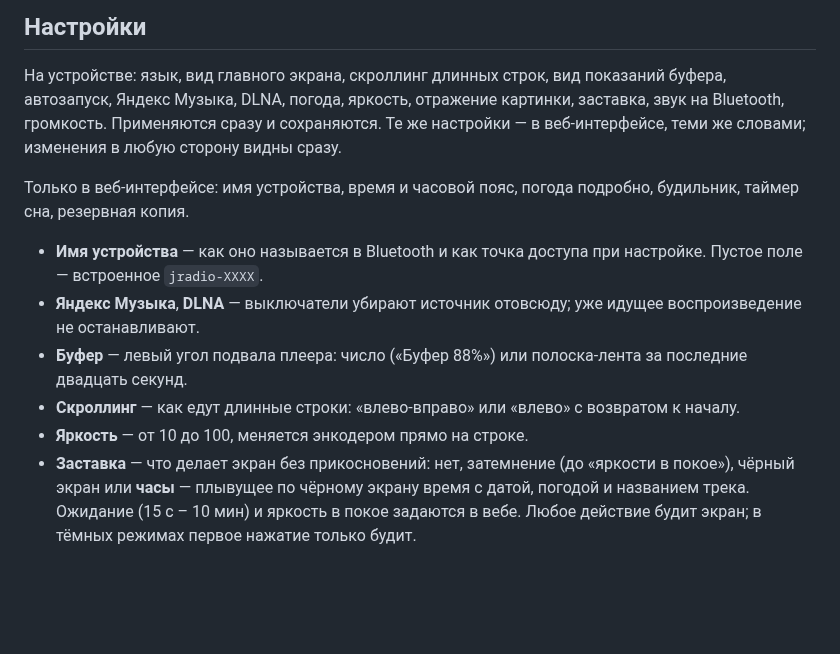
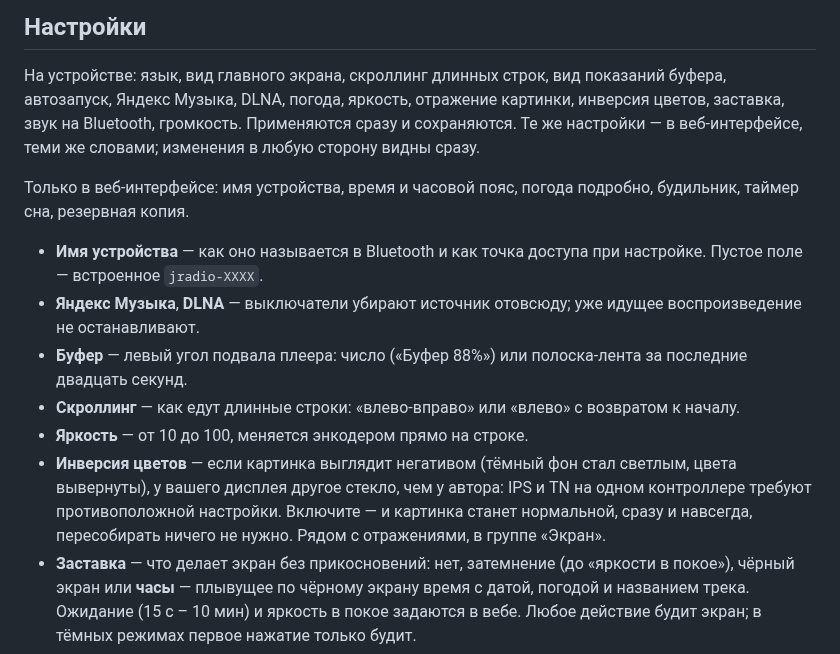
Before and after one commit to jmper-ha/jradio, a Markdown page: doc/usage.md, the part around the change. Drawn GitHub-style; blank space fills up the shorter version.

```diff
--- a/doc/usage.md
+++ b/doc/usage.md
@@ -226,8 +226,8 @@ Bluetooth» есть только когда модуль отвечает; та
 
 На устройстве: язык, вид главного экрана, скроллинг длинных строк, вид
 показаний буфера, автозапуск, Яндекс Музыка, DLNA, погода, яркость, отражение
-картинки, заставка, звук на Bluetooth, громкость. Применяются сразу и
-сохраняются. Те же настройки — в веб-интерфейсе, теми же словами; изменения
+картинки, инверсия цветов, заставка, звук на Bluetooth, громкость. Применяются
+сразу и сохраняются. Те же настройки — в веб-интерфейсе, теми же словами; изменения
 в любую сторону видны сразу.
 
 Только в веб-интерфейсе: имя устройства, время и часовой пояс, погода
@@ -242,6 +242,11 @@ Bluetooth» есть только когда модуль отвечает; та
 - **Скроллинг** — как едут длинные строки: «влево-вправо» или «влево» с
   возвратом к началу.
 - **Яркость** — от 10 до 100, меняется энкодером прямо на строке.
+- **Инверсия цветов** — если картинка выглядит негативом (тёмный фон стал
+  светлым, цвета вывернуты), у вашего дисплея другое стекло, чем у автора:
+  IPS и TN на одном контроллере требуют противоположной настройки. Включите —
+  и картинка станет нормальной, сразу и навсегда, пересобирать ничего не
+  нужно. Рядом с отражениями, в группе «Экран».
 - **Заставка** — что делает экран без прикосновений: нет, затемнение (до
   «яркости в покое»), чёрный экран или **часы** — плывущее по чёрному экрану
   время с датой, погодой и названием трека. Ожидание (15 с – 10 мин) и яркость
```
Also changed, not shown: doc/usage.en.md (+6 -1 lines).
